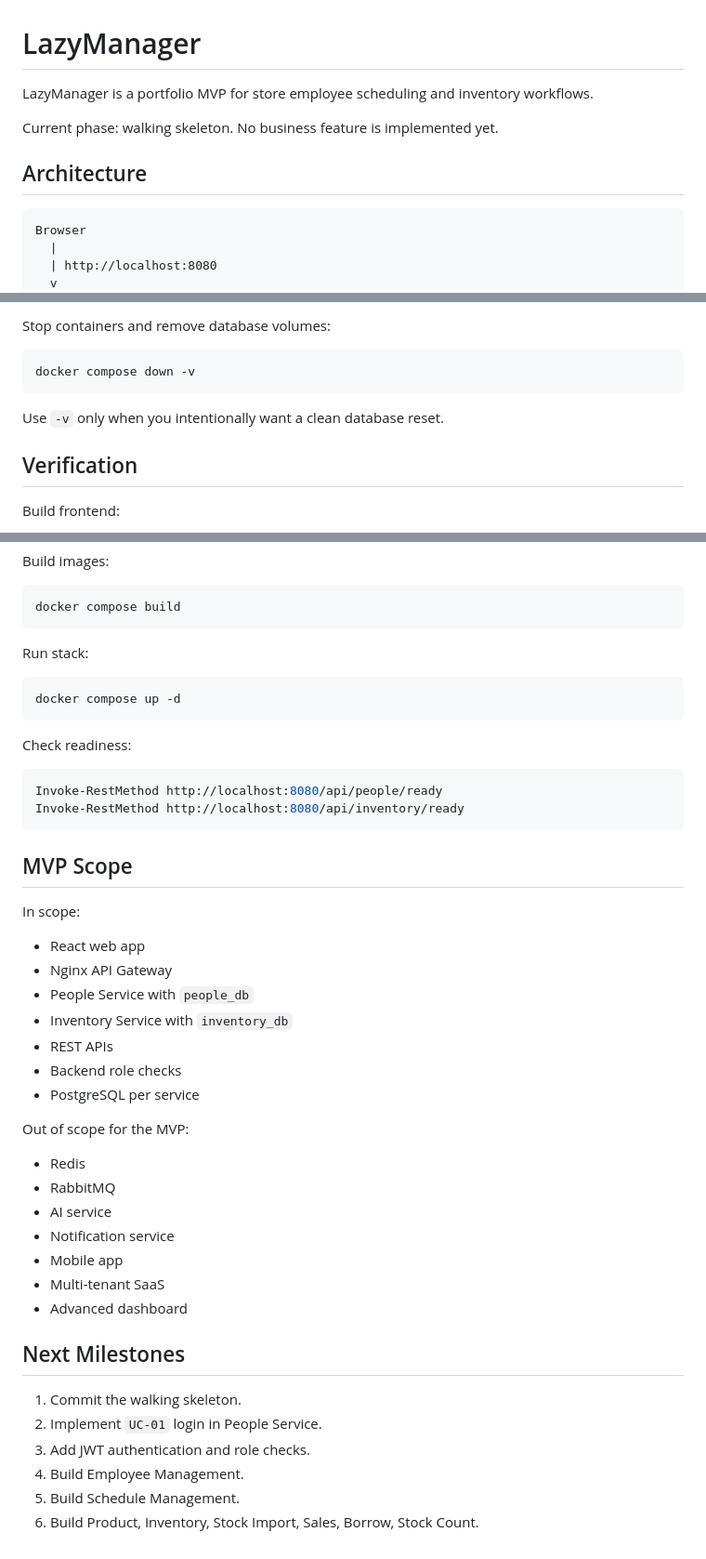
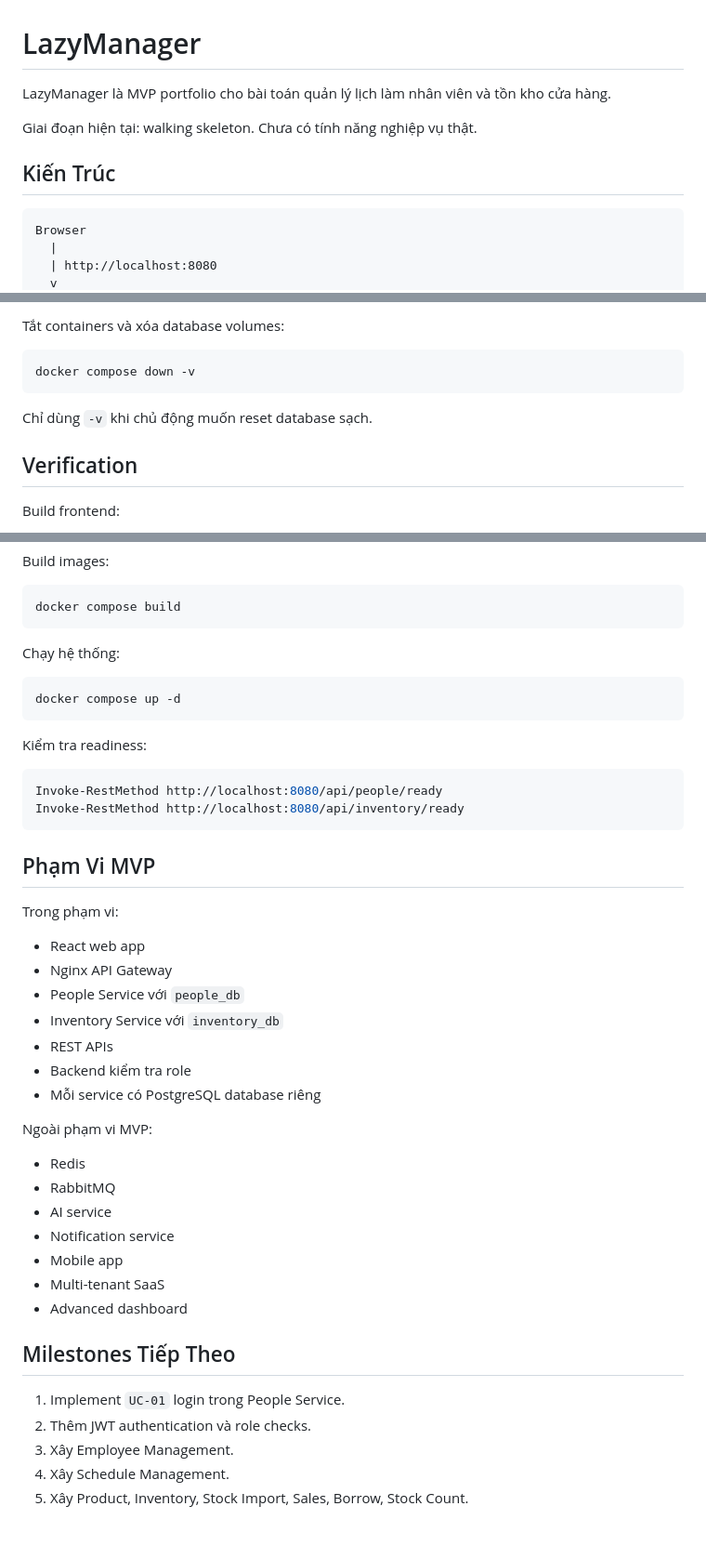
Before and after one commit to vihaothecreator21/LazyManager, a Markdown page: README.md, 3 parts joined by grey strips. Shown at 93% size. GitHub-like rendering.

````diff
--- a/README.md
+++ b/README.md
@@ -1,10 +1,10 @@
 # LazyManager
 
-LazyManager is a portfolio MVP for store employee scheduling and inventory workflows.
+LazyManager là MVP portfolio cho bài toán quản lý lịch làm nhân viên và tồn kho cửa hàng.
 
-Current phase: walking skeleton. No business feature is implemented yet.
+Giai đoạn hiện tại: walking skeleton. Chưa có tính năng nghiệp vụ thật.
 
-## Architecture
+## Kiến Trúc
 
 ```text
 Browser
@@ -123,11 +123,11 @@ Use this after coding or learning sessions to release Docker/WSL memory.
 
-Stop containers and remove database volumes:
+Tắt containers và xóa database volumes:
 
 ```powershell
 docker compose down -v
 ```
 
-Use `-v` only when you intentionally want a clean database reset.
+Chỉ dùng `-v` khi chủ động muốn reset database sạch.
 
 ## Verification
 
@@ -150,32 +150,32 @@ Build images:
 docker compose build
 ```
 
-Run stack:
+Chạy hệ thống:
 
 ```powershell
 docker compose up -d
 ```
 
-Check readiness:
+Kiểm tra readiness:
 
 ```powershell
 Invoke-RestMethod http://localhost:8080/api/people/ready
 Invoke-RestMethod http://localhost:8080/api/inventory/ready
 ```
 
-## MVP Scope
+## Phạm Vi MVP
 
-In scope:
+Trong phạm vi:
 
 - React web app
 - Nginx API Gateway
-- People Service with `people_db`
-- Inventory Service with `inventory_db`
+- People Service với `people_db`
+- Inventory Service với `inventory_db`
 - REST APIs
-- Backend role checks
-- PostgreSQL per service
+- Backend kiểm tra role
+- Mỗi service có PostgreSQL database riêng
 
-Out of scope for the MVP:
+Ngoài phạm vi MVP:
 
 - Redis
 - RabbitMQ
@@ -185,11 +185,10 @@ Out of scope for the MVP:
 - Multi-tenant SaaS
 - Advanced dashboard
 
-## Next Milestones
+## Milestones Tiếp Theo
 
-1. Commit the walking skeleton.
-2. Implement `UC-01` login in People Service.
-3. Add JWT authentication and role checks.
-4. Build Employee Management.
-5. Build Schedule Management.
-6. Build Product, Inventory, Stock Import, Sales, Borrow, Stock Count.
+1. Implement `UC-01` login trong People Service.
+2. Thêm JWT authentication và role checks.
+3. Xây Employee Management.
+4. Xây Schedule Management.
+5. Xây Product, Inventory, Stock Import, Sales, Borrow, Stock Count.
````
Also changed, not shown: other parts of README.md (+20 -20 lines).
